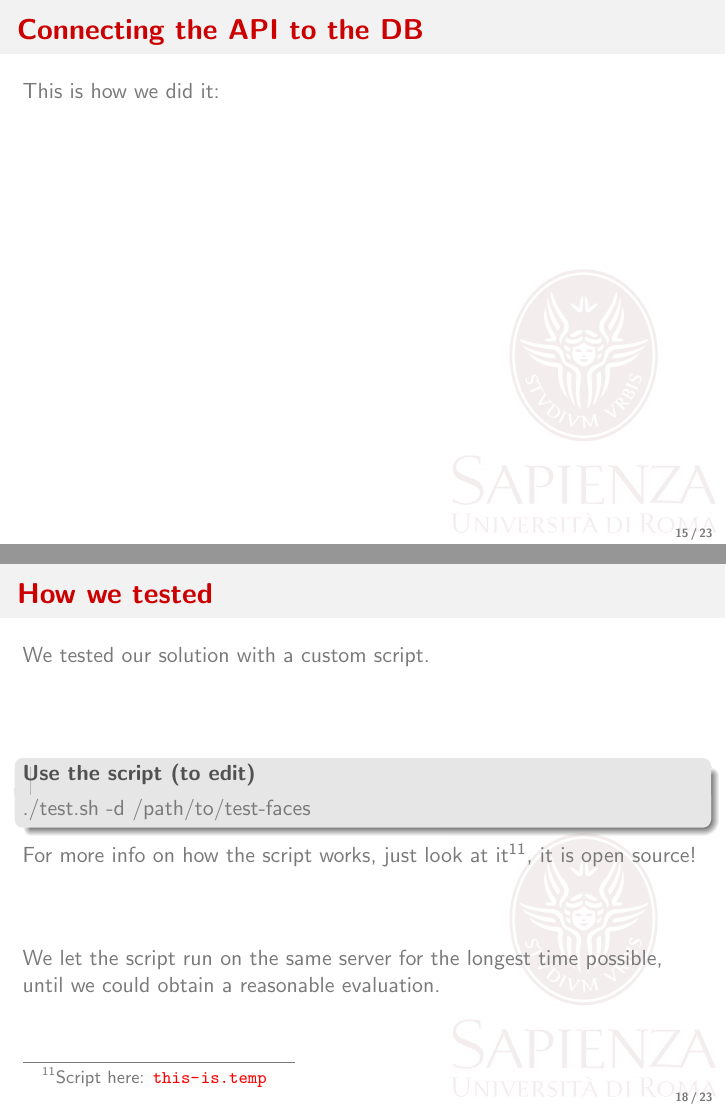
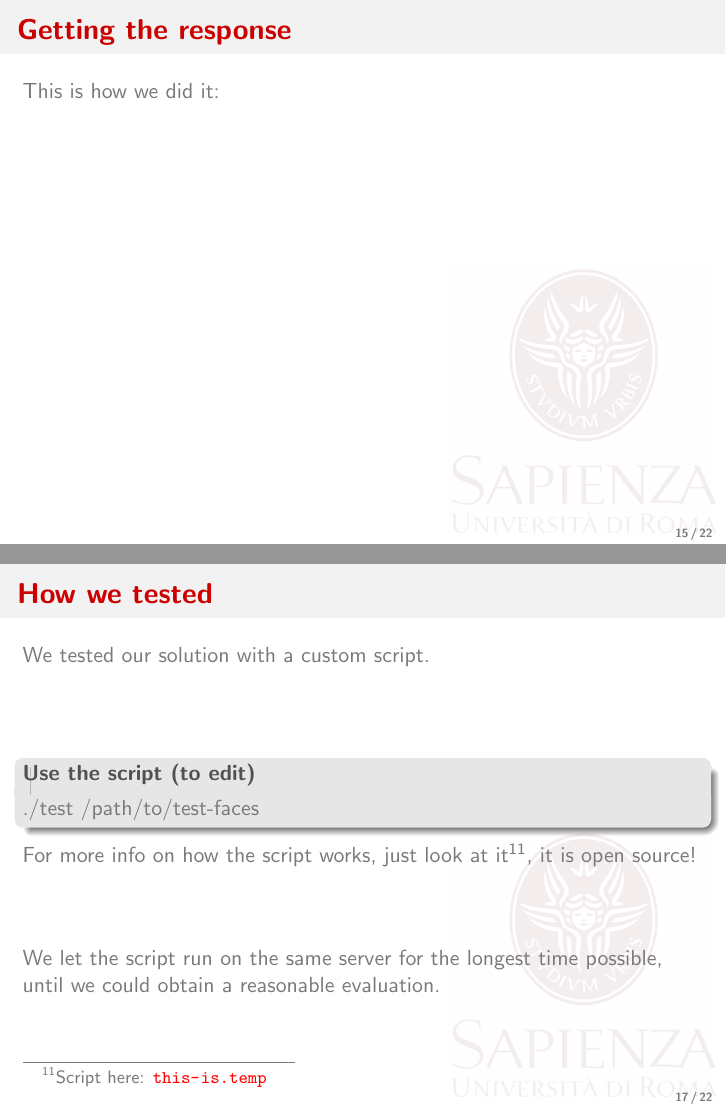
Before and after one commit to TobMTV/biosys-project, LaTeX slides (presentation/biosys-report.tex, which reads presentation/src/integration.tex, presentation/src/performance.tex): pages 15 and 18 of 23 before the commit and pages 15 and 17 of 22 after it, joined at a grey line. Compiled offline with pdfLaTeX.

Commit message:
Little edits on presentation

```diff
--- a/presentation/src/integration.tex
+++ b/presentation/src/integration.tex
@@ -25,12 +25,6 @@
 	\vfill
 \end{frame}
 
-\begin{frame} \frametitle{Connecting the API to the DB}
-
-	This is how we did it:
-
-\end{frame}
-
 \begin{frame} \frametitle{Getting the response}
 
 	This is how we did it:
--- a/presentation/src/performance.tex
+++ b/presentation/src/performance.tex
@@ -5,7 +5,7 @@
 	\vfill
 
 	\begin{block}{Use the script (to edit)}
-		./test.sh -d /path/to/test-faces
+		./test /path/to/test-faces
 	\end{block}
 
 	For more info on how the script works, just look at
```
Also changed, not shown: presentation/biosys-report.pdf.
